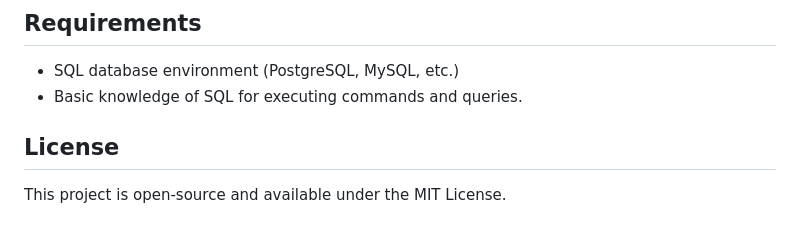
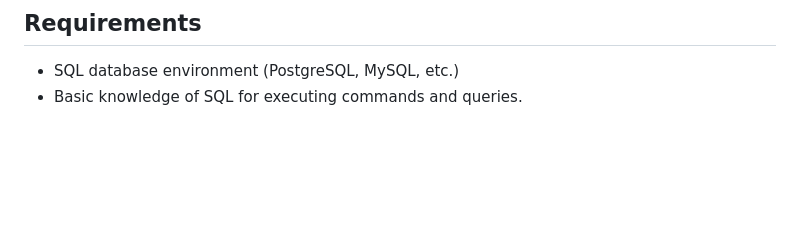
Before and after one commit to Raghav1124/Student-Management-System, a Markdown page: README.md, the part around the change. GitHub-like rendering; blank space fills up the shorter version.

```diff
--- a/README.md
+++ b/README.md
@@ -145,7 +145,3 @@ The following are example SQL queries that can be run against the database to re
 
 - SQL database environment (PostgreSQL, MySQL, etc.)
 - Basic knowledge of SQL for executing commands and queries.
-
-## License
-
-This project is open-source and available under the MIT License.
```
